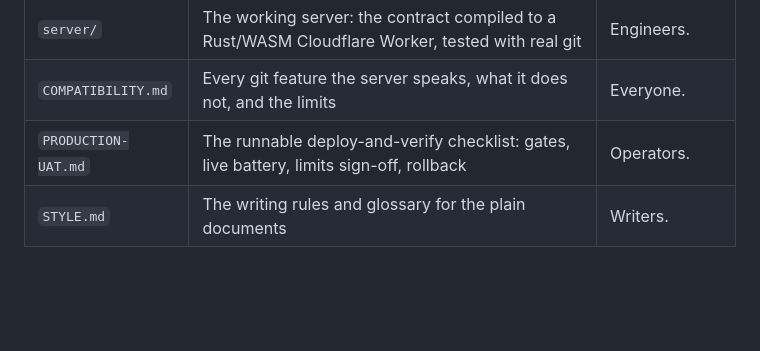
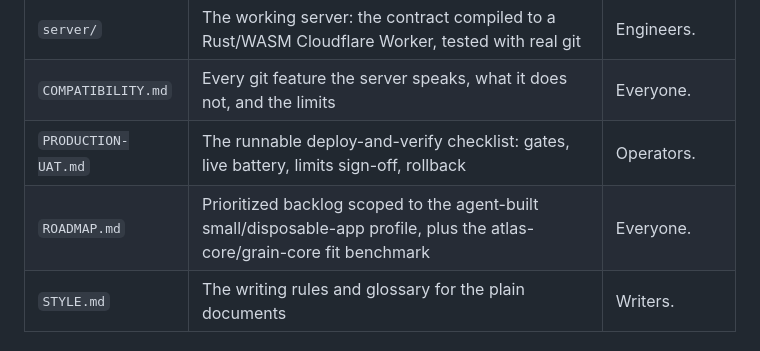
Before and after one commit to idl3/git-edge, a Markdown page: README.md, the part around the change. GitHub-like rendering; blank space fills up the shorter version.

```diff
--- a/README.md
+++ b/README.md
@@ -63,6 +63,7 @@ The 56 proofs were written in TypeScript. We then asked whether the server can b
 | `server/` | The working server: the contract compiled to a Rust/WASM Cloudflare Worker, tested with real git | Engineers. |
 | `COMPATIBILITY.md` | Every git feature the server speaks, what it does not, and the limits | Everyone. |
 | `PRODUCTION-UAT.md` | The runnable deploy-and-verify checklist: gates, live battery, limits sign-off, rollback | Operators. |
+| `ROADMAP.md` | Prioritized backlog scoped to the agent-built small/disposable-app profile, plus the atlas-core/grain-core fit benchmark | Everyone. |
 | `STYLE.md` | The writing rules and glossary for the plain documents | Writers. |
 
 ## The nine problems in one breath
```
Also changed, not shown: COMPATIBILITY.md (+6 -0 lines), CONTRACTS.md (+23 -0 lines).
